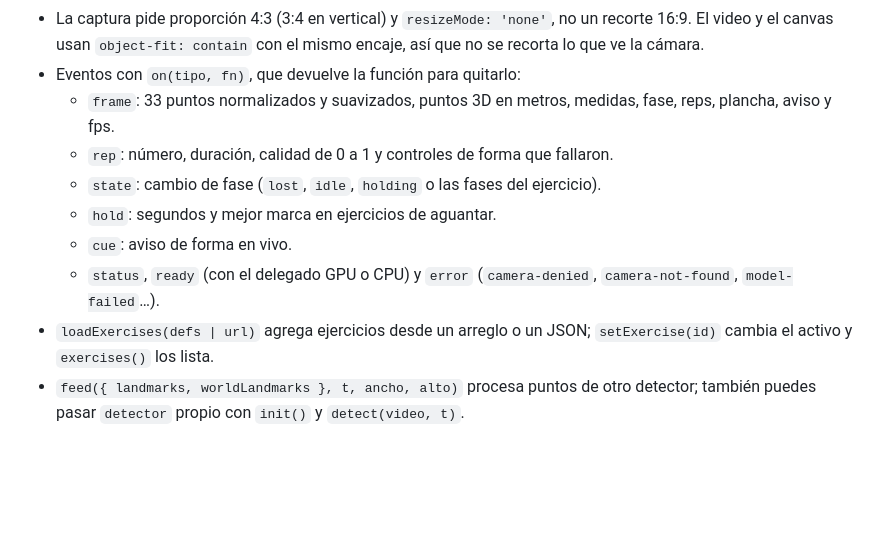
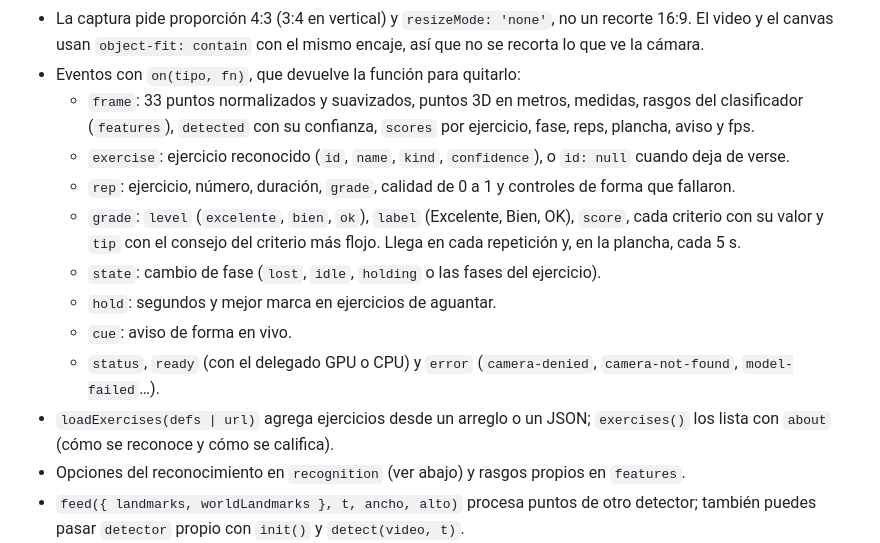
Before and after one commit to juliangdeveloper/pose-engine, a Markdown page: README.md, the part around one of its changes. GitHub-like rendering; blank space fills up the shorter version.

```diff
--- a/README.md
+++ b/README.md
@@ -26,13 +29,16 @@ await engine.start({ source: 'camera', facingMode: 'user' });
 - Con `wide`, el motor pone el zoom en el mínimo de `getCapabilities().zoom` mediante `applyConstraints({ advanced: [{ zoom }] })`. En la trasera, si ese mínimo no es menor que 1, abre el `deviceId` cuya etiqueta contiene ultra, ultra gran angular o ultra-wide. En la frontal aplica el zoom mínimo si existe.
 - La captura pide proporción 4:3 (3:4 en vertical) y `resizeMode: 'none'`, no un recorte 16:9. El video y el canvas usan `object-fit: contain` con el mismo encaje, así que no se recorta lo que ve la cámara.
 - Eventos con `on(tipo, fn)`, que devuelve la función para quitarlo:
-  - `frame`: 33 puntos normalizados y suavizados, puntos 3D en metros, medidas, fase, reps, plancha, aviso y fps.
-  - `rep`: número, duración, calidad de 0 a 1 y controles de forma que fallaron.
+  - `frame`: 33 puntos normalizados y suavizados, puntos 3D en metros, medidas, rasgos del clasificador (`features`), `detected` con su confianza, `scores` por ejercicio, fase, reps, plancha, aviso y fps.
+  - `exercise`: ejercicio reconocido (`id`, `name`, `kind`, `confidence`), o `id: null` cuando deja de verse.
+  - `rep`: ejercicio, número, duración, `grade`, calidad de 0 a 1 y controles de forma que fallaron.
+  - `grade`: `level` (`excelente`, `bien`, `ok`), `label` (Excelente, Bien, OK), `score`, cada criterio con su valor y `tip` con el consejo del criterio más flojo. Llega en cada repetición y, en la plancha, cada 5 s.
   - `state`: cambio de fase (`lost`, `idle`, `holding` o las fases del ejercicio).
   - `hold`: segundos y mejor marca en ejercicios de aguantar.
   - `cue`: aviso de forma en vivo.
   - `status`, `ready` (con el delegado GPU o CPU) y `error` (`camera-denied`, `camera-not-found`, `model-failed`…).
-- `loadExercises(defs | url)` agrega ejercicios desde un arreglo o un JSON; `setExercise(id)` cambia el activo y `exercises()` los lista.
+- `loadExercises(defs | url)` agrega ejercicios desde un arreglo o un JSON; `exercises()` los lista con `about` (cómo se reconoce y cómo se califica).
+- Opciones del reconocimiento en `recognition` (ver abajo) y rasgos propios en `features`.
 - `feed({ landmarks, worldLandmarks }, t, ancho, alto)` procesa puntos de otro detector; también puedes pasar `detector` propio con `init()` y `detect(video, t)`.
 - Opciones: `lens` (`'wide'` o `'normal'`), `smoothing` (One Euro: `minCutoff`, `beta`, `dCutoff`, o `false`), `detectorOptions` (`model: 'lite' | 'full'`, `delegate`, `modelUrl`, `wasmBase`, `tasksVisionUrl` para servirlo tú), `messages` y `minVisibility`.
 
```
Also changed, not shown: other parts of README.md (+39 -8 lines), assets/screenshot.jpg, 13 other files.
